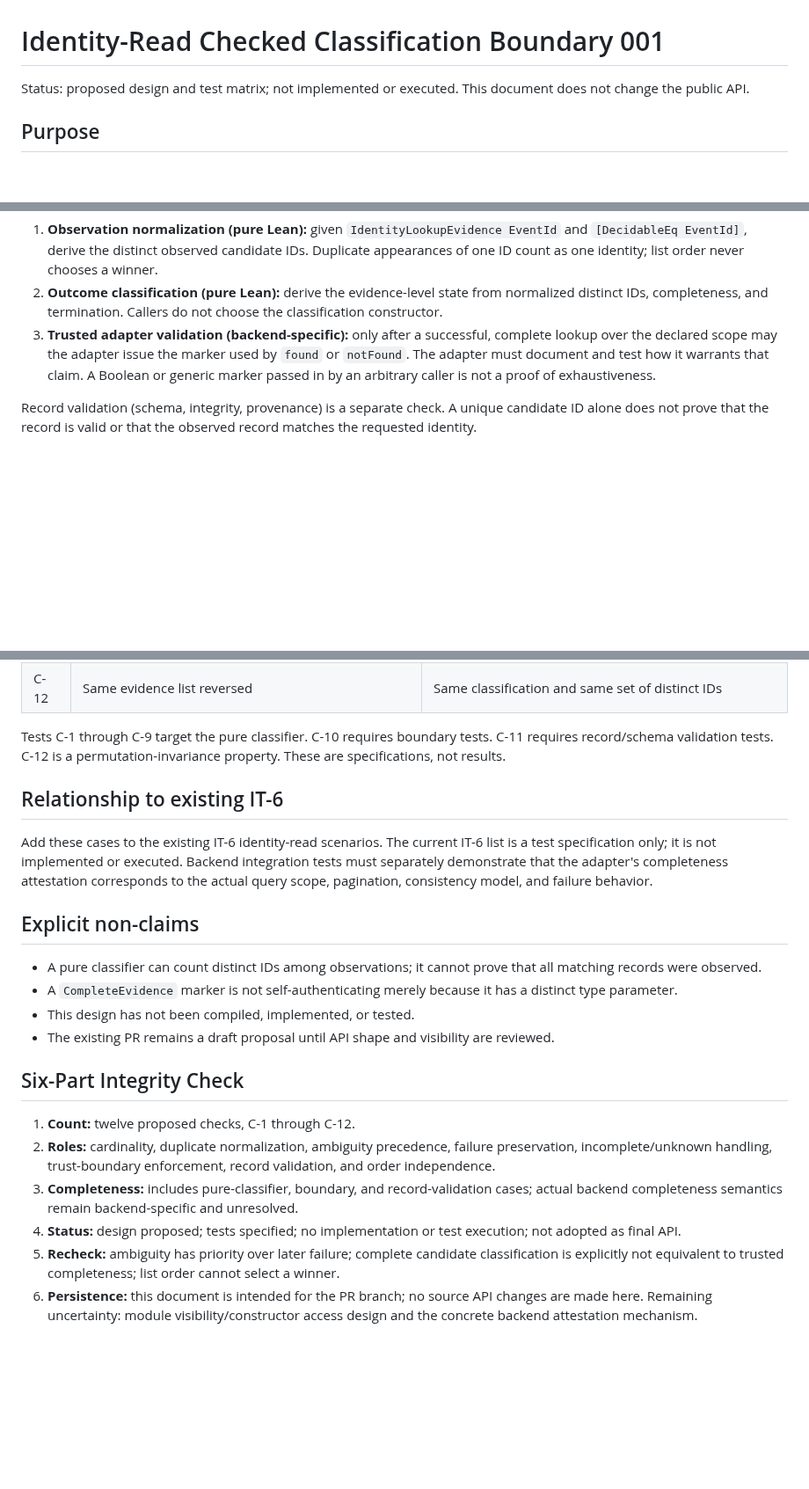
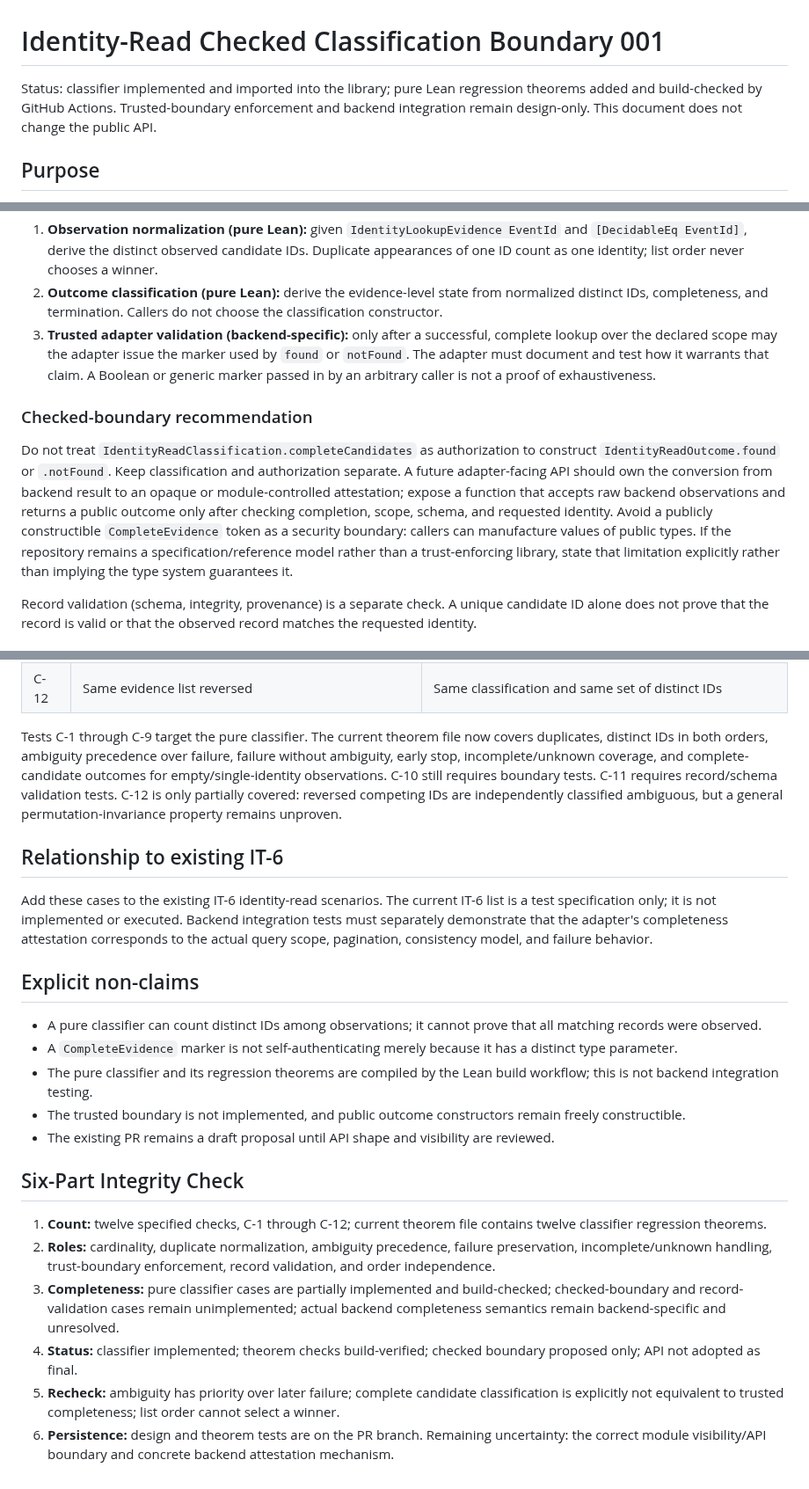
Before and after one commit to mcoke9-lgtm/Yggdrasil-Lean, a Markdown page: docs/IDENTITY_READ_CHECKED_CLASSIFICATION_BOUNDARY_001.md, 3 parts joined by grey strips. Shown at 88% size. Drawn GitHub-style; blank space fills up the shorter version.

Commit message:
docs: update identity-read boundary status and recommendation

```diff
--- a/docs/IDENTITY_READ_CHECKED_CLASSIFICATION_BOUNDARY_001.md
+++ b/docs/IDENTITY_READ_CHECKED_CLASSIFICATION_BOUNDARY_001.md
@@ -1,6 +1,6 @@
 # Identity-Read Checked Classification Boundary 001
 
-Status: proposed design and test matrix; not implemented or executed. This document does not change the public API.
+Status: classifier implemented and imported into the library; pure Lean regression theorems added and build-checked by GitHub Actions. Trusted-boundary enforcement and backend integration remain design-only. This document does not change the public API.
 
 ## Purpose
 
@@ -19,6 +19,10 @@ Use three layers, in this order:
 1. **Observation normalization (pure Lean):** given `IdentityLookupEvidence EventId` and `[DecidableEq EventId]`, derive the distinct observed candidate IDs. Duplicate appearances of one ID count as one identity; list order never chooses a winner.
 2. **Outcome classification (pure Lean):** derive the evidence-level state from normalized distinct IDs, completeness, and termination. Callers do not choose the classification constructor.
 3. **Trusted adapter validation (backend-specific):** only after a successful, complete lookup over the declared scope may the adapter issue the marker used by `found` or `notFound`. The adapter must document and test how it warrants that claim. A Boolean or generic marker passed in by an arbitrary caller is not a proof of exhaustiveness.
+
+### Checked-boundary recommendation
+
+Do not treat `IdentityReadClassification.completeCandidates` as authorization to construct `IdentityReadOutcome.found` or `.notFound`. Keep classification and authorization separate. A future adapter-facing API should own the conversion from backend result to an opaque or module-controlled attestation; expose a function that accepts raw backend observations and returns a public outcome only after checking completion, scope, schema, and requested identity. Avoid a publicly constructible `CompleteEvidence` token as a security boundary: callers can manufacture values of public types. If the repository remains a specification/reference model rather than a trust-enforcing library, state that limitation explicitly rather than implying the type system guarantees it.
 
 Record validation (schema, integrity, provenance) is a separate check. A unique candidate ID alone does not prove that the record is valid or that the observed record matches the requested identity.
 
@@ -62,7 +66,7 @@ Do not use `List.eraseDups` without first checking its equality assumptions and
 | C-11 | Unique candidate but corrupt or unsupported record schema | Corrupt/unsupported-schema path, not `found` |
 | C-12 | Same evidence list reversed | Same classification and same set of distinct IDs |
 
-Tests C-1 through C-9 target the pure classifier. C-10 requires boundary tests. C-11 requires record/schema validation tests. C-12 is a permutation-invariance property. These are specifications, not results.
+Tests C-1 through C-9 target the pure classifier. The current theorem file now covers duplicates, distinct IDs in both orders, ambiguity precedence over failure, failure without ambiguity, early stop, incomplete/unknown coverage, and complete-candidate outcomes for empty/single-identity observations. C-10 still requires boundary tests. C-11 requires record/schema validation tests. C-12 is only partially covered: reversed competing IDs are independently classified ambiguous, but a general permutation-invariance property remains unproven.
 
 ## Relationship to existing IT-6
 
@@ -72,14 +76,15 @@ Add these cases to the existing IT-6 identity-read scenarios. The current IT-6 l
 
 - A pure classifier can count distinct IDs among observations; it cannot prove that all matching records were observed.
 - A `CompleteEvidence` marker is not self-authenticating merely because it has a distinct type parameter.
-- This design has not been compiled, implemented, or tested.
+- The pure classifier and its regression theorems are compiled by the Lean build workflow; this is not backend integration testing.
+- The trusted boundary is not implemented, and public outcome constructors remain freely constructible.
 - The existing PR remains a draft proposal until API shape and visibility are reviewed.
 
 ## Six-Part Integrity Check
 
-1. **Count:** twelve proposed checks, C-1 through C-12.
+1. **Count:** twelve specified checks, C-1 through C-12; current theorem file contains twelve classifier regression theorems.
 2. **Roles:** cardinality, duplicate normalization, ambiguity precedence, failure preservation, incomplete/unknown handling, trust-boundary enforcement, record validation, and order independence.
-3. **Completeness:** includes pure-classifier, boundary, and record-validation cases; actual backend completeness semantics remain backend-specific and unresolved.
-4. **Status:** design proposed; tests specified; no implementation or test execution; not adopted as final API.
+3. **Completeness:** pure classifier cases are partially implemented and build-checked; checked-boundary and record-validation cases remain unimplemented; actual backend completeness semantics remain backend-specific and unresolved.
+4. **Status:** classifier implemented; theorem checks build-verified; checked boundary proposed only; API not adopted as final.
 5. **Recheck:** ambiguity has priority over later failure; complete candidate classification is explicitly not equivalent to trusted completeness; list order cannot select a winner.
-6. **Persistence:** this document is intended for the PR branch; no source API changes are made here. Remaining uncertainty: module visibility/constructor access design and the concrete backend attestation mechanism.
+6. **Persistence:** design and theorem tests are on the PR branch. Remaining uncertainty: the correct module visibility/API boundary and concrete backend attestation mechanism.
```
